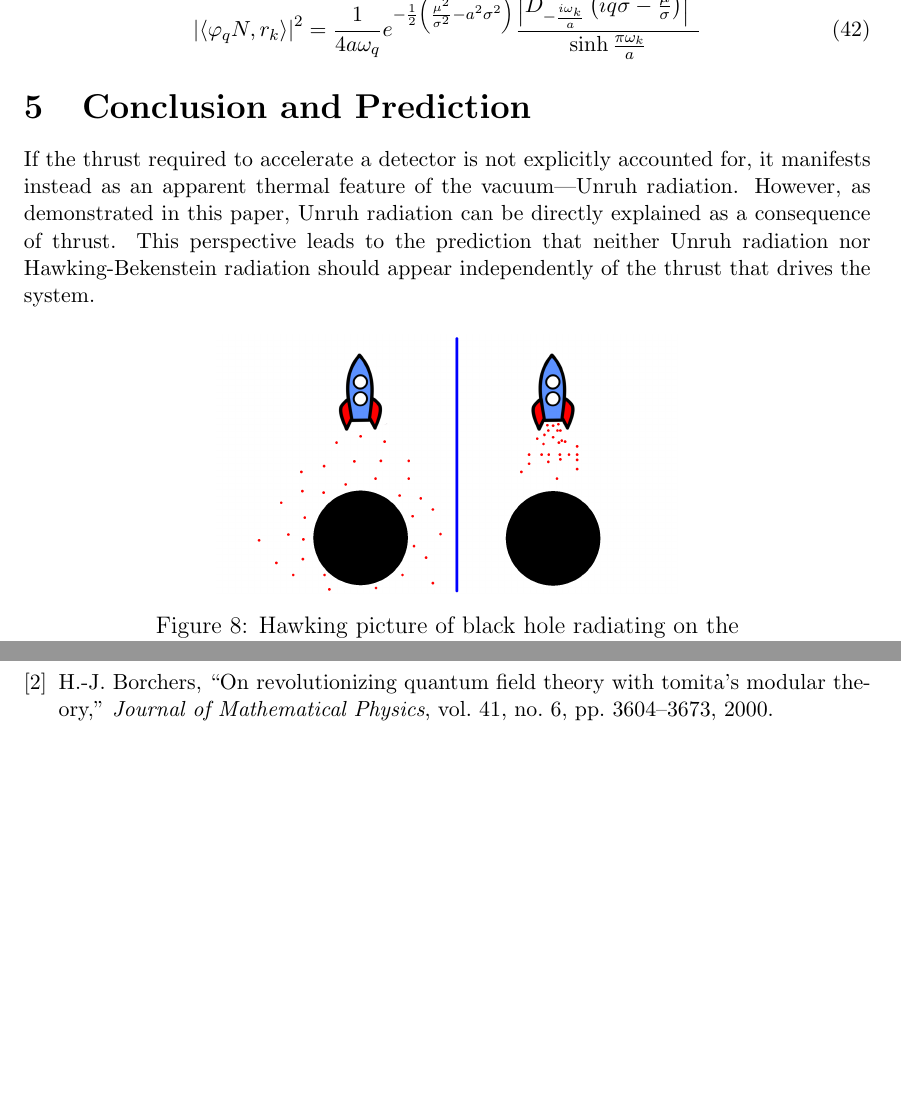
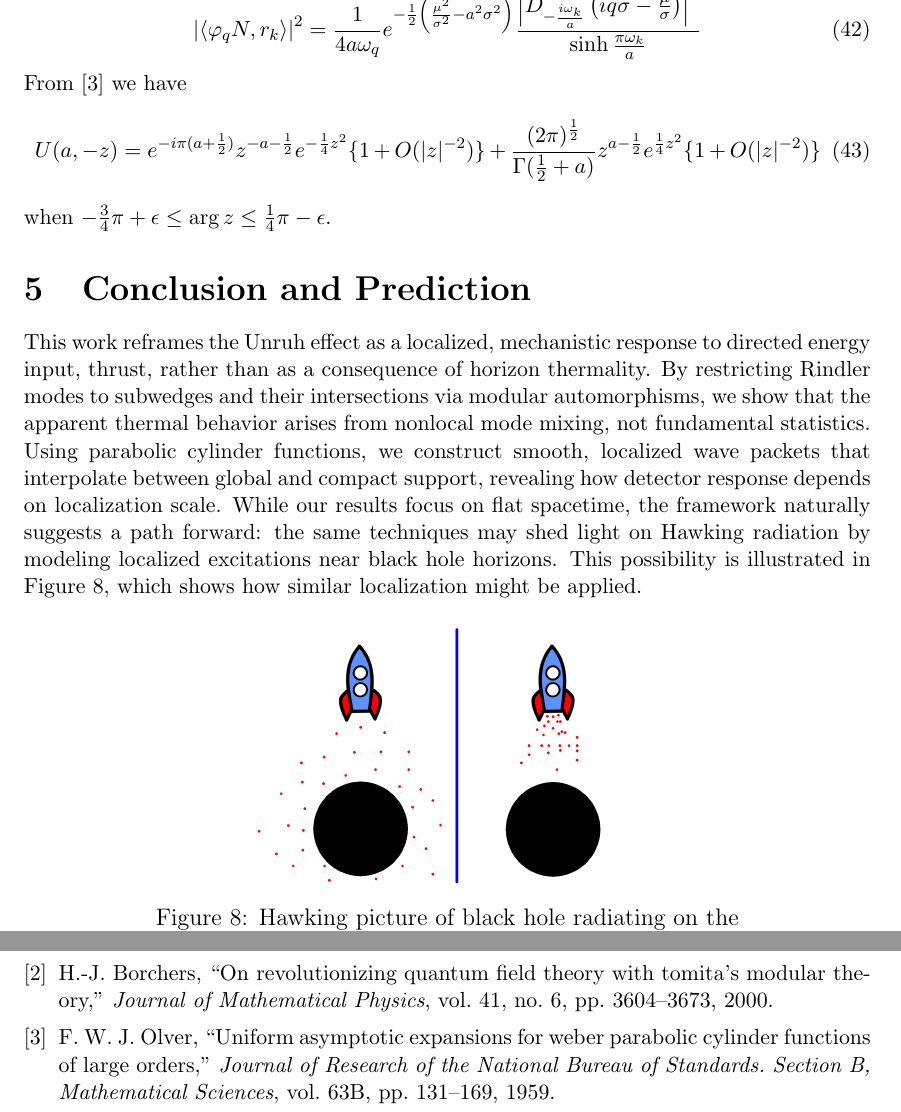
Before and after one commit to kjplaye/thrust_paper, a LaTeX document (thrust.tex): two parts of pages 12 and 13 of 13, joined at a grey line, cut so that both start at the same text, the shorter picture padded with empty space. Compiled offline with pdfLaTeX.

Commit message:
Ending and added U(a,x) asymptotics

```diff
--- a/thrust.tex
+++ b/thrust.tex
@@ -445,9 +445,15 @@ and then
 \begin{equation}
   \left|\left< \varphi_q N, r_k \right>\right|^2 = \frac{1}{4a\omega_q} e^{-\frac{1}{2} \left(\frac{\mu^2}{\sigma^2} - a^2 \sigma^2\right)} \frac{\left| D_{-\frac{i\omega_k}{a}}\left(iq\sigma - \frac{\mu}{\sigma}\right) \right|^2}{\sinh \frac{\pi \omega_k}{a}}
 \end{equation}
+From \cite{Olver1959UniformAE} we have
+\begin{equation}
+  U(a, -z) = e^{-i\pi(a + \frac{1}{2})}z^{-a - \frac{1}{2}}e^{-\frac{1}{4}z^2} \{ 1 + O(|z|^{-2}) \} + \frac{(2 \pi)^{\frac{1}{2}}}{\Gamma(\frac{1}{2} + a)} z^{a-\frac{1}{2}} e^{\frac{1}{4}z^2} \{1 + O(|z|^{-2})\}
+\end{equation}
+when $-\frac{3}{4}\pi + \epsilon \le \arg z \le \frac{1}{4} \pi - \epsilon$.
 
 \section{Conclusion and Prediction}
-If the thrust required to accelerate a detector is not explicitly accounted for, it manifests instead as an apparent thermal feature of the vacuum—Unruh radiation. However, as demonstrated in this paper, Unruh radiation can be directly explained as a consequence of thrust. This perspective leads to the prediction that neither Unruh radiation nor Hawking-Bekenstein radiation should appear independently of the thrust that drives the system.
+
+This work reframes the Unruh effect as a localized, mechanistic response to directed energy input, thrust, rather than as a consequence of horizon thermality. By restricting Rindler modes to subwedges and their intersections via modular automorphisms, we show that the apparent thermal behavior arises from nonlocal mode mixing, not fundamental statistics. Using parabolic cylinder functions, we construct smooth, localized wave packets that interpolate between global and compact support, revealing how detector response depends on localization scale. While our results focus on flat spacetime, the framework naturally suggests a path forward: the same techniques may shed light on Hawking radiation by modeling localized excitations near black hole horizons. This possibility is illustrated in Figure \ref{rocket}, which shows how similar localization might be applied.
 
 \begin{figure}[h]
 \centering
```
Also changed, not shown: bibliography.bib (+9 -0 lines), thrust.pdf.
